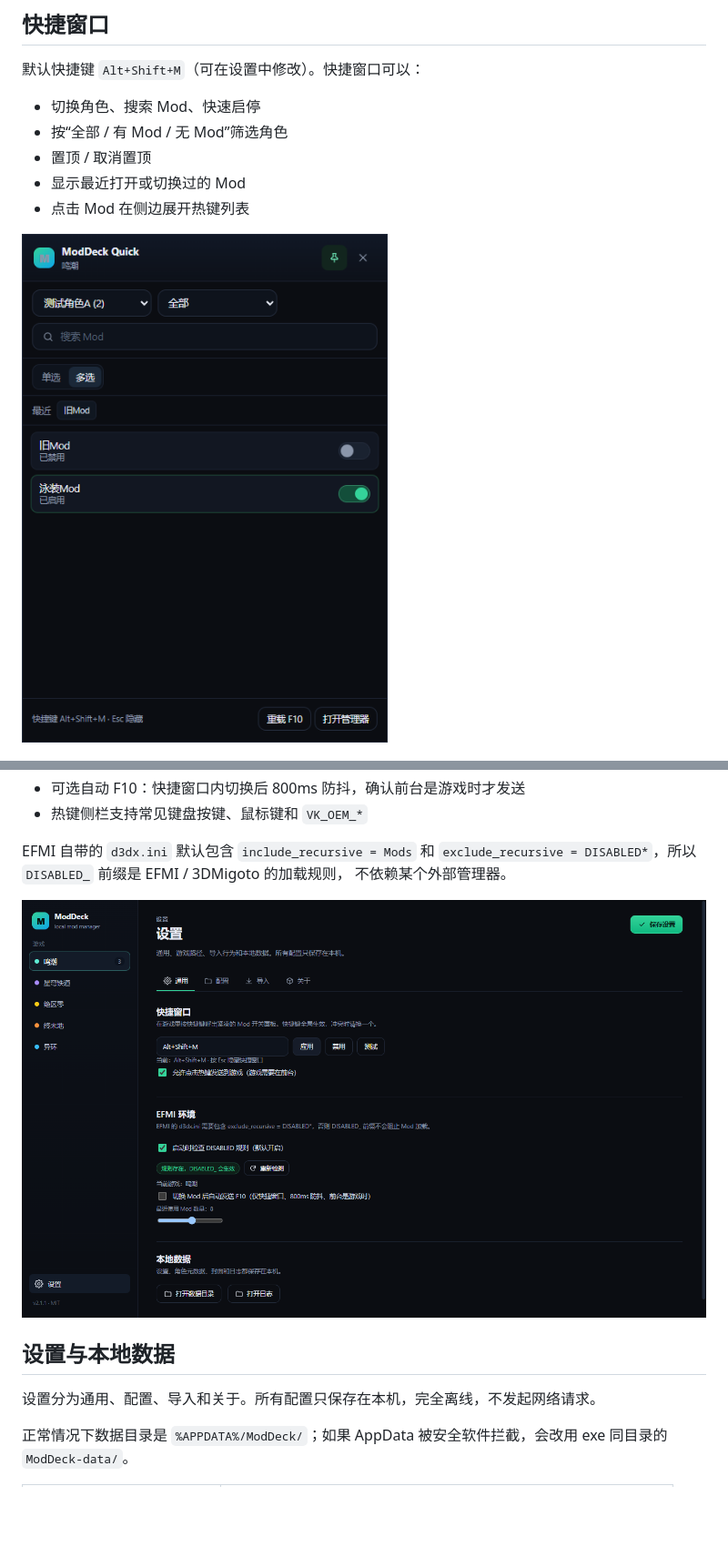
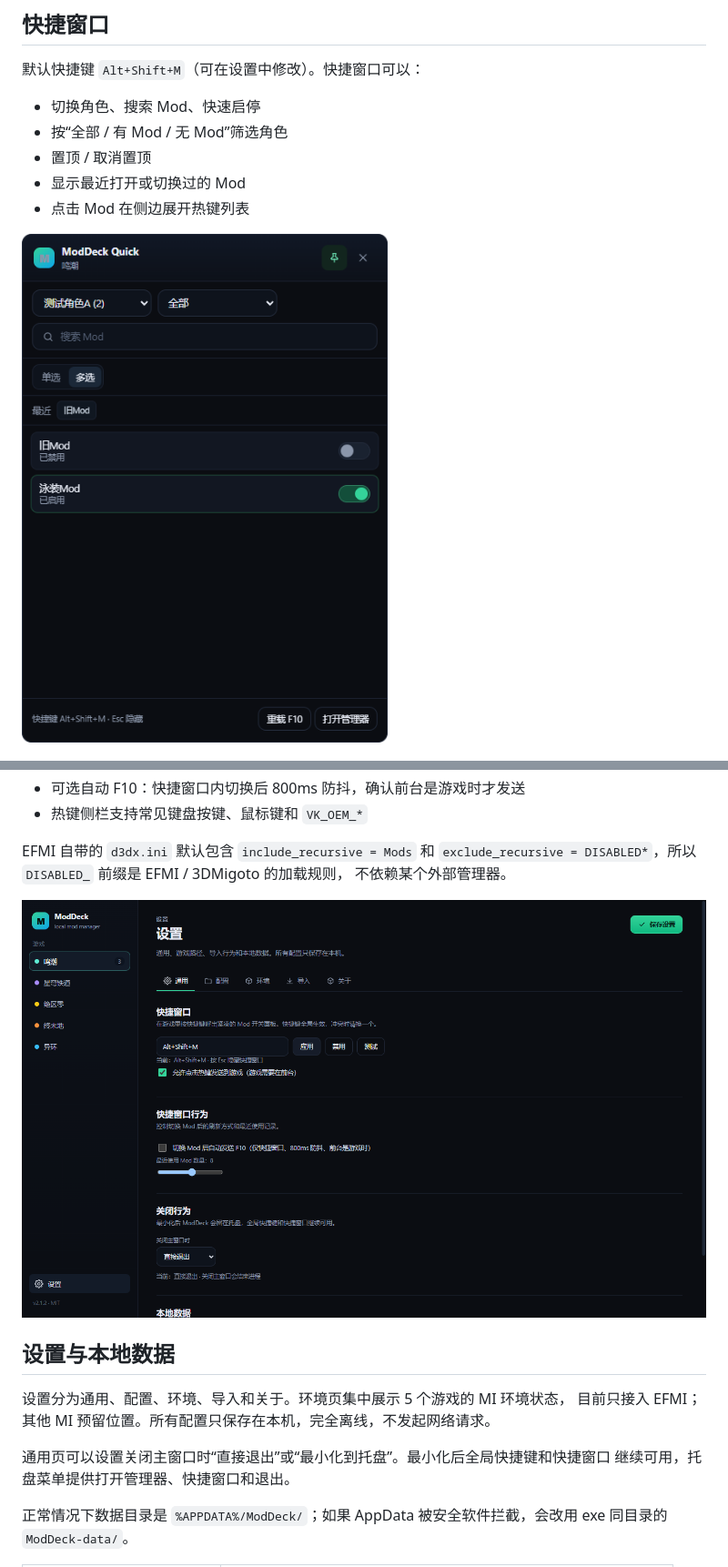
Before and after one commit to yuzhoujun/ModDeck, a Markdown page: README.md, 2 parts joined by grey strips. Shown at 91% size. Rendered like a GitHub page; pictures changed too: docs/screenshot-overlay.png, docs/screenshot-settings.png; blank space fills up the shorter version.

```diff
--- a/README.md
+++ b/README.md
@@ -105,7 +105,11 @@ EFMI 自带的 `d3dx.ini` 默认包含 `include_recursive = Mods` 和
 
 ## 设置与本地数据
 
-设置分为通用、配置、导入和关于。所有配置只保存在本机，完全离线，不发起网络请求。
+设置分为通用、配置、环境、导入和关于。环境页集中展示 5 个游戏的 MI 环境状态，
+目前只接入 EFMI；其他 MI 预留位置。所有配置只保存在本机，完全离线，不发起网络请求。
+
+通用页可以设置关闭主窗口时“直接退出”或“最小化到托盘”。最小化后全局快捷键和快捷窗口
+继续可用，托盘菜单提供打开管理器、快捷窗口和退出。
 
 正常情况下数据目录是 `%APPDATA%/ModDeck/`；如果 AppData 被安全软件拦截，会改用 exe
 同目录的 `ModDeck-data/`。
```
Also changed, not shown: other parts of README.md (+1 -0 lines), CHANGELOG.md (+17 -0 lines), docs/screenshot-library.png, 7 other files.
